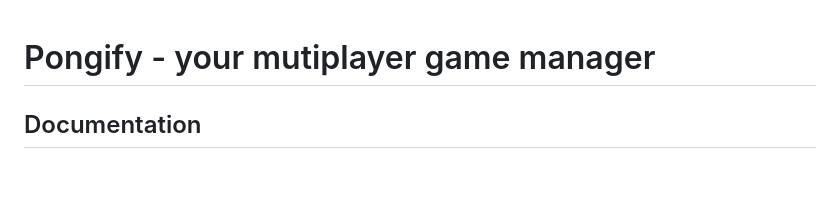
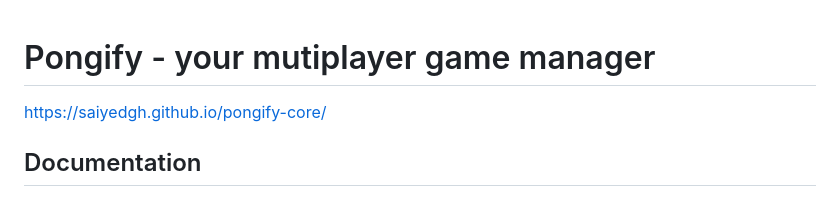
Before and after one commit to saiyedgh/pongify-core, a Markdown page: README.md, the part around the change. Rendered like a GitHub page; blank space fills up the shorter version.

Commit message:
Docs: Added the site link

```diff
--- a/README.md
+++ b/README.md
@@ -1,4 +1,6 @@
 # Pongify - your mutiplayer game manager
+
+[https://saiyedgh.github.io/pongify-core/](https://saiyedgh.github.io/pongify-core/)
 
 ## Documentation
 
```
